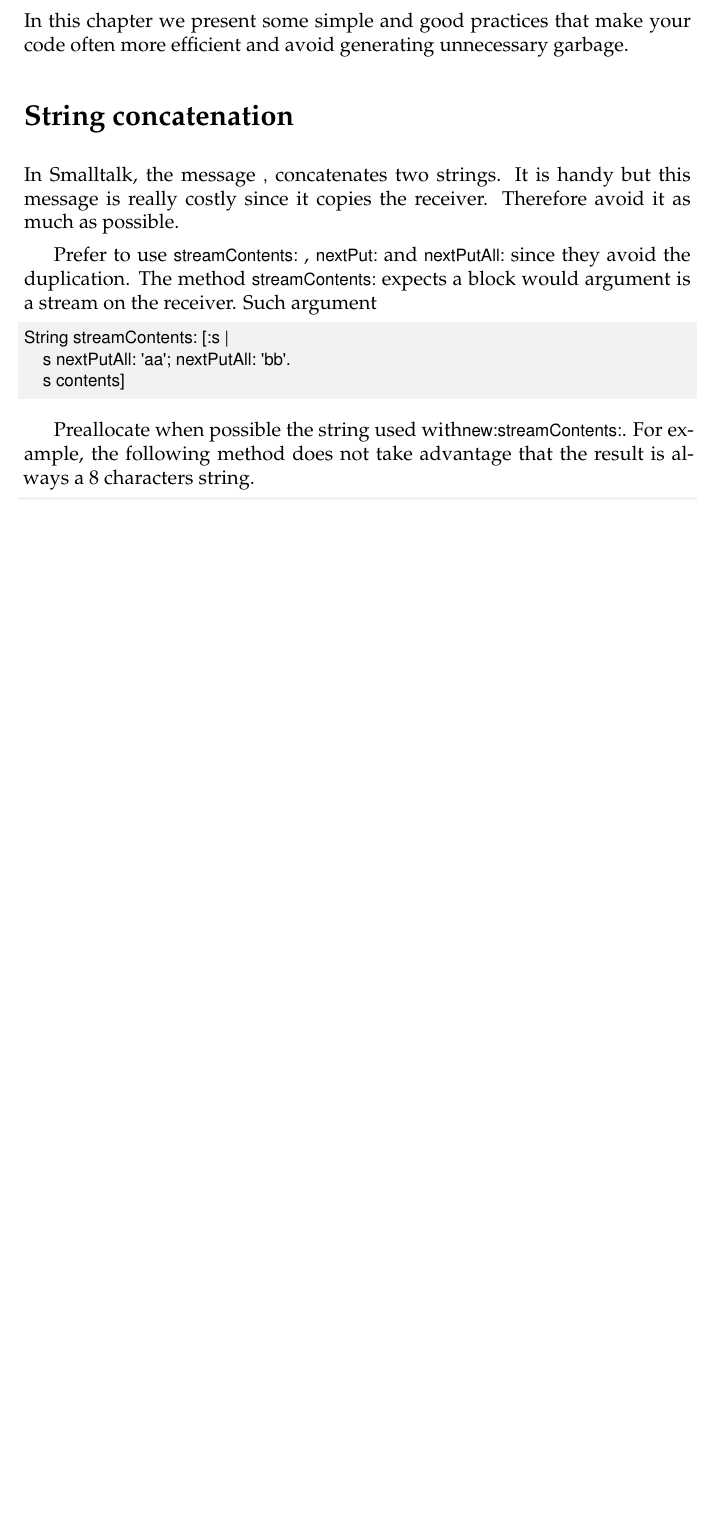
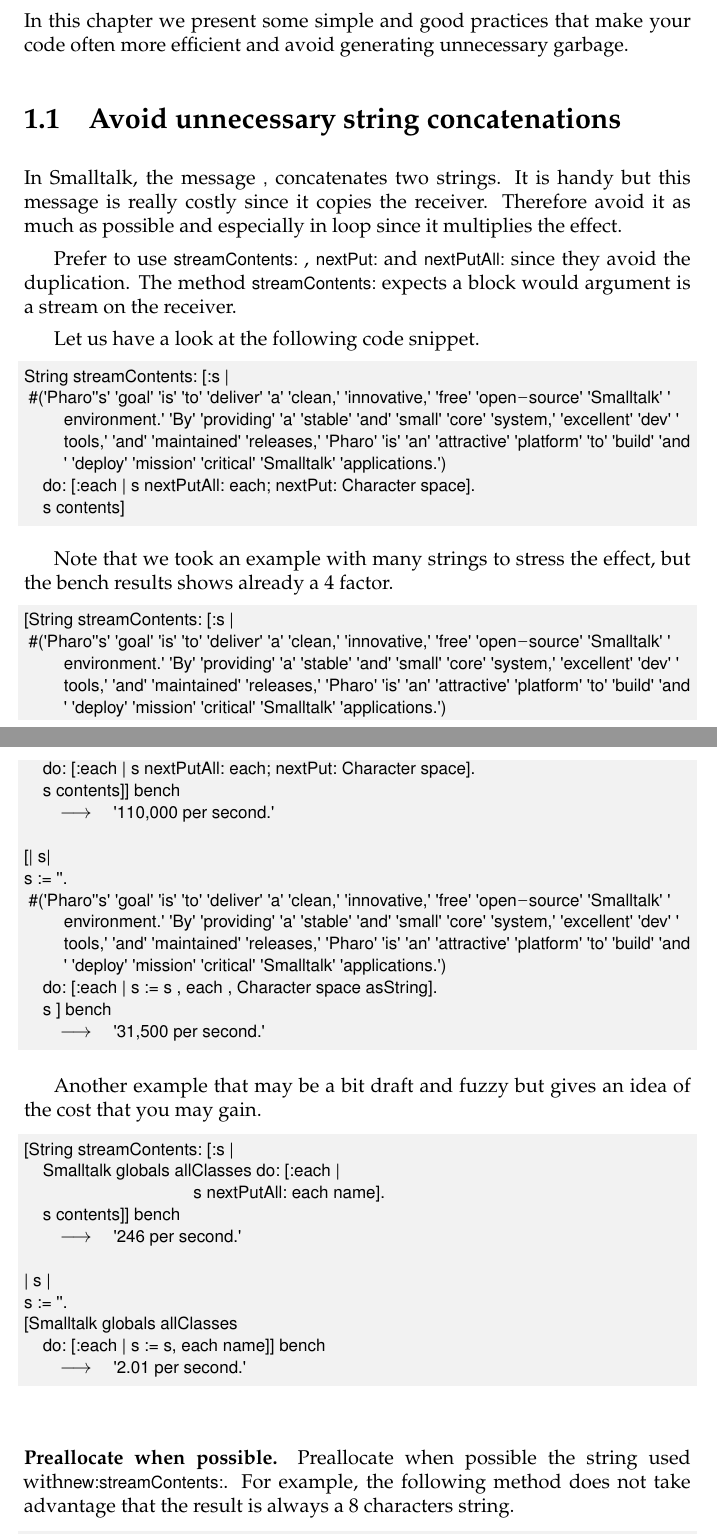
Before and after one commit to SquareBracketAssociates/DeepIntoPharo, a LaTeX book (GoodPractices/GoodPractices.tex): part of page 1 of 3 before the commit and two parts of pages 1 and 2 of 4 after it, the two joined at a grey line, cut so that both start at the same text, the shorter picture padded with empty space. Compiled offline with pdfLaTeX.

Commit message:
first cut

```diff
--- a/GoodPractices/GoodPractices.tex
+++ b/GoodPractices/GoodPractices.tex
@@ -42,20 +42,57 @@
 In this chapter we present some simple and good practices that make your code often more efficient and
 avoid generating unnecessary garbage.
 
-\section*{String concatenation}
+\section{Avoid unnecessary string concatenations}
 
-In Smalltalk, the message \ct{,} \mthindex{String}{,} concatenates two strings. It is handy but this message is really costly since it copies the receiver. Therefore avoid it as much as possible.
+In Smalltalk, the message \ct{,} \mthindex{String}{,} concatenates two strings. It is handy but this message is really costly since it copies the receiver. Therefore avoid it as much as possible and especially in loop since it multiplies the effect.
 
 Prefer to use \ct{streamContents:} \mthindex{String}{streamContents:}, \ct{nextPut:} and \ct{nextPutAll:} since they avoid the duplication. The method \ct{streamContents:} expects a block would argument is a stream on the receiver.
-Such argument
 
+Let us have a look at the following code snippet.
 \begin{code}{}
 String streamContents: [:s |
-	s nextPutAll: 'aa'; nextPutAll: 'bb'.
+ #('Pharo''s' 'goal' 'is' 'to' 'deliver' 'a' 'clean,' 'innovative,' 'free' 'open-source' 'Smalltalk' 'environment.' 'By' 'providing' 'a' 'stable' 'and' 'small' 'core' 'system,' 'excellent' 'dev' 'tools,' 'and' 'maintained' 'releases,' 'Pharo' 'is' 'an' 'attractive' 'platform' 'to' 'build' 'and' 'deploy' 'mission' 'critical' 'Smalltalk' 'applications.')
+ 	do: [:each | s nextPutAll: each; nextPut: Character space].
 	s contents]
 \end{code}
 
+Note that we took an example with many strings to stress the effect, but the bench results shows already a 4 factor.
 
+\begin{code}{}
+[String streamContents: [:s |
+ #('Pharo''s' 'goal' 'is' 'to' 'deliver' 'a' 'clean,' 'innovative,' 'free' 'open-source' 'Smalltalk' 'environment.' 'By' 'providing' 'a' 'stable' 'and' 'small' 'core' 'system,' 'excellent' 'dev' 'tools,' 'and' 'maintained' 'releases,' 'Pharo' 'is' 'an' 'attractive' 'platform' 'to' 'build' 'and' 'deploy' 'mission' 'critical' 'Smalltalk' 'applications.')
+ 	do: [:each | s nextPutAll: each; nextPut: Character space].
+	s contents]] bench
+	--> '110,000 per second.'
+
+[| s|
+s := ''.
+ #('Pharo''s' 'goal' 'is' 'to' 'deliver' 'a' 'clean,' 'innovative,' 'free' 'open-source' 'Smalltalk' 'environment.' 'By' 'providing' 'a' 'stable' 'and' 'small' 'core' 'system,' 'excellent' 'dev' 'tools,' 'and' 'maintained' 'releases,' 'Pharo' 'is' 'an' 'attractive' 'platform' 'to' 'build' 'and' 'deploy' 'mission' 'critical' 'Smalltalk' 'applications.')
+ 	do: [:each | s := s , each , Character space asString].
+	s ] bench
+	--> '31,500 per second.'
+\end{code}
+
+
+
+Another example that may be a bit draft and fuzzy but gives an idea of the cost that you may gain.
+
+\begin{code}{}
+[String streamContents: [:s |
+	Smalltalk globals allClasses do: [:each |
+									s nextPutAll: each name].
+	s contents]] bench
+	--> '246 per second.'
+
+| s |
+s := ''.
+[Smalltalk globals allClasses
+	do: [:each | s := s, each name]] bench
+	--> '2.01 per second.'
+\end{code}
+
+
+\paragraph{Preallocate when possible.}
 Preallocate when possible the string used with\ct{new:streamContents:}. For example, the following method does not take advantage that the result is always a 8 characters string.
 
 \begin{code}{}
```
Also changed, not shown: GoodPractices/GoodPractices.tex (11 more changed lines).
